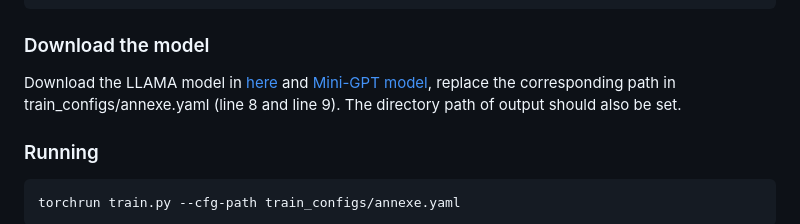
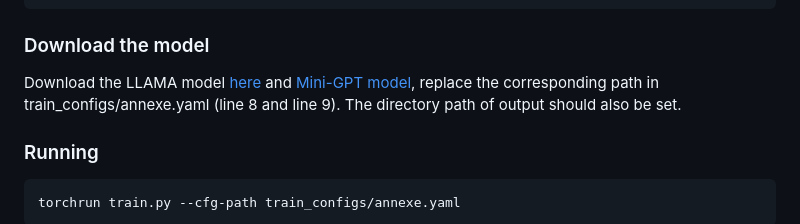
Before and after one commit to yuggiehk/annexe, a Markdown page: README.md, the part around the change. Drawn GitHub-style.

````diff
--- a/README.md
+++ b/README.md
@@ -78,7 +78,7 @@ cd annexe
 
 ### Download the model
 
-Download the LLAMA model in [here](https://huggingface.co/meta-llama/Llama-2-7b-chat-hf/tree/main) and [Mini-GPT model](https://drive.google.com/file/d/1Vi_E7ZtZXRAQcyz4f8E6LtLh2UXABCmu/view), replace the corresponding path in train_configs/annexe.yaml (line 8 and line 9). The directory path of output should also be set.
+Download the LLAMA model [here](https://huggingface.co/meta-llama/Llama-2-7b-chat-hf/tree/main) and [Mini-GPT model](https://drive.google.com/file/d/1Vi_E7ZtZXRAQcyz4f8E6LtLh2UXABCmu/view), replace the corresponding path in train_configs/annexe.yaml (line 8 and line 9). The directory path of output should also be set.
 
 ### Running
 ```
````
